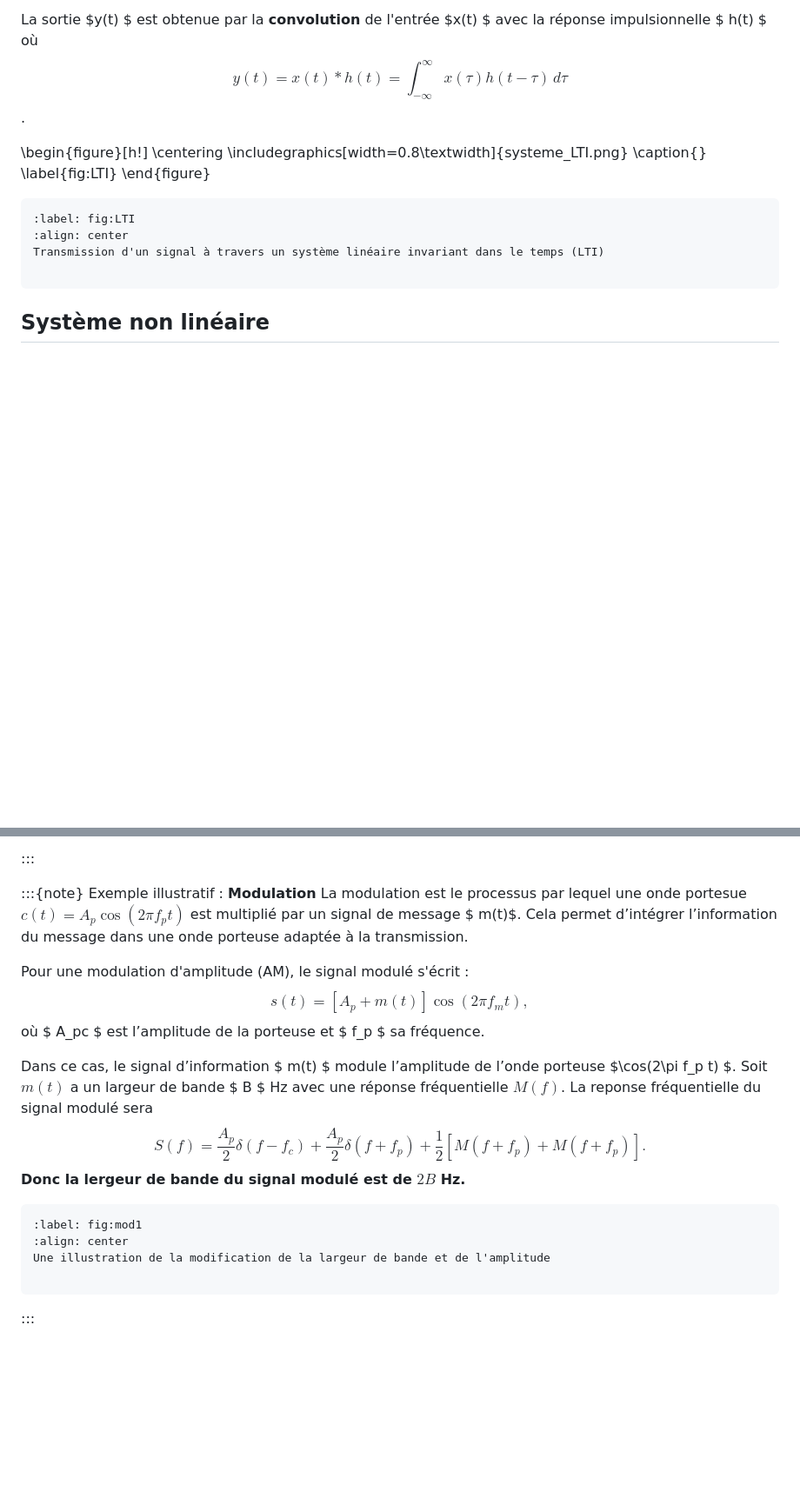
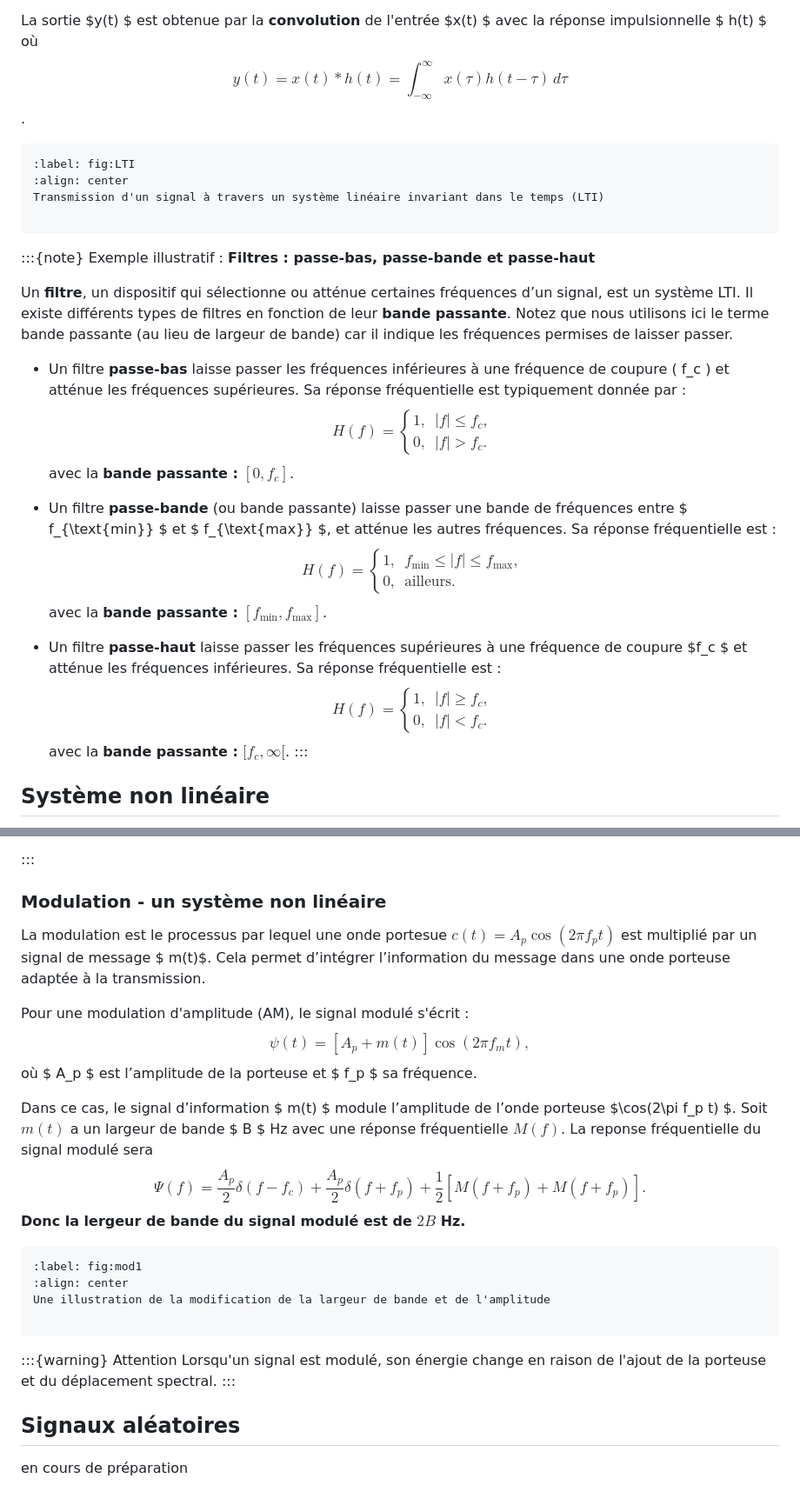
Before and after one commit to ELE3701A/ELE3701A.github.io, a Markdown page: section2.md, 2 parts joined by grey strips. Shown at 87% size. GitHub-like rendering; blank space fills up the shorter version.

Commit message:
Filters included

````diff
--- a/section2.md
+++ b/section2.md
@@ -582,12 +583,6 @@ Un système est **linéaire invariant dans le temps** (LTI) si les propriétés
 La sortie $y(t) $ est obtenue par la **convolution** de l'entrée $x(t) $ avec la réponse impulsionnelle $ h(t) $ où
 $$y(t) = x(t) * h(t) = \int_{-\infty}^{\infty} x(\tau) h(t - \tau) \, d\tau$$.
 
-\begin{figure}[h!]
-    \centering
-    \includegraphics[width=0.8\textwidth]{systeme_LTI.png}
-    \caption{}
-    \label{fig:LTI}
-\end{figure}
 
  ```{figure} images/system-gen-lti.png
 :label: fig:LTI
@@ -595,6 +590,46 @@ $$y(t) = x(t) * h(t) = \int_{-\infty}^{\infty} x(\tau) h(t - \tau) \, d\tau$$.
 Transmission d'un signal à travers un système linéaire invariant dans le temps (LTI)
 
 ```
+
+
+
+:::{note} Exemple  illustratif : **Filtres : passe-bas, passe-bande et passe-haut**
+
+Un **filtre**, un dispositif qui sélectionne ou atténue certaines fréquences d’un signal, est un système LTI. Il existe différents types de filtres en fonction de leur **bande passante**.  Notez que nous utilisons ici le terme bande passante (au lieu de largeur de bande) car il indique les fréquences permises de laisser passer.
+
+
+ - Un filtre **passe-bas** laisse passer les fréquences inférieures à une fréquence de coupure \( f_c \) et atténue les fréquences supérieures. Sa réponse fréquentielle est typiquement donnée par :
+$$
+H(f) =
+\begin{cases}
+1, & |f| \leq f_c, \\
+0, & |f| > f_c.
+\end{cases}
+$$
+avec la **bande passante :** $[0, f_c]$.
+
+
+ - Un filtre **passe-bande** (ou bande passante) laisse passer une bande de fréquences entre $ f_{\text{min}} $ et $ f_{\text{max}} $, et atténue les autres fréquences. Sa réponse fréquentielle est :
+$$
+H(f) =
+\begin{cases}
+1, & f_{\text{min}} \leq |f| \leq f_{\text{max}}, \\
+0, & \text{ailleurs}.
+\end{cases}
+$$
+avec la **bande passante :** $[f_{\text{min}}, f_{\text{max}}]$.
+
+
+ - Un filtre **passe-haut** laisse passer les fréquences supérieures à une fréquence de coupure $f_c $ et atténue les fréquences inférieures. Sa réponse fréquentielle est :
+$$
+H(f) =
+\begin{cases}
+1, & |f| \geq f_c, \\
+0, & |f| < f_c.
+\end{cases}
+$$
+avec la **bande passante :** $[f_c, \infty[$.
+:::
 
 
 ## Système non linéaire
@@ -620,18 +655,18 @@ Donc ce système  est non linéaire car il ne respecte pas les deux propriétés
 :::
 
 
-:::{note} Exemple  illustratif : **Modulation**
+### Modulation - un système non linéaire
 La modulation est le processus par lequel une onde portesue
 $c(t) = A_p \cos(2 \pi f_p t)$
 est multiplié par un signal de message $ m(t)$. Cela permet d’intégrer l’information du message dans une onde porteuse adaptée à la transmission.
 
 Pour une modulation d'amplitude (AM), le signal modulé s'écrit :
-$$s(t) = [A_p + m(t)] \cos(2\pi f_m t),$$
-où $ A_pc $ est l’amplitude de la porteuse et $ f_p $ sa fréquence.
+$$\psi(t) = [A_p + m(t)] \cos(2\pi f_m t),$$
+où $ A_p $ est l’amplitude de la porteuse et $ f_p $ sa fréquence.
 
 Dans ce cas, le signal d’information $ m(t) $ module l’amplitude de l’onde porteuse $\cos(2\pi f_p t) $. Soit  $m(t)$ a un  largeur de bande $ B $ Hz avec une réponse fréquentielle $M(f)$. La reponse  fréquentielle du signal modulé sera
 $$
-S(f) = \frac{A_p}{2} \delta(f - f_c) + \frac{A_p}{2} \delta(f + f_p) +\frac{1}{2} \left[ M(f + f_p) + M(f + f_p) \right].
+\Psi(f) = \frac{A_p}{2} \delta(f - f_c) + \frac{A_p}{2} \delta(f + f_p) +\frac{1}{2} \left[ M(f + f_p) + M(f + f_p) \right].
 $$
 **Donc la lergeur de bande du signal modulé est de $2B$ Hz.**
  ```{figure} images/mod1.png
@@ -640,4 +675,12 @@ $$
 Une illustration de la modification de la largeur de bande et de l'amplitude
 
 ```
+
+:::{warning} Attention
+ Lorsqu'un signal est modulé, son énergie change en raison de l'ajout de la porteuse et du déplacement spectral.
 :::
+
+
+## Signaux aléatoires
+
+en cours de préparation
````
Also changed, not shown: other parts of section2.md (+3 -2 lines).
